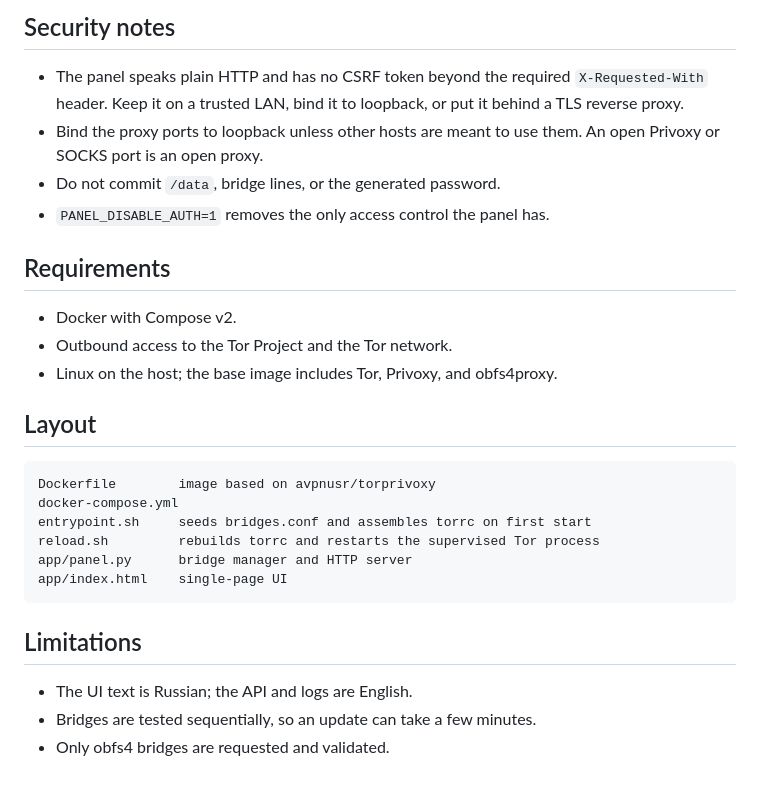
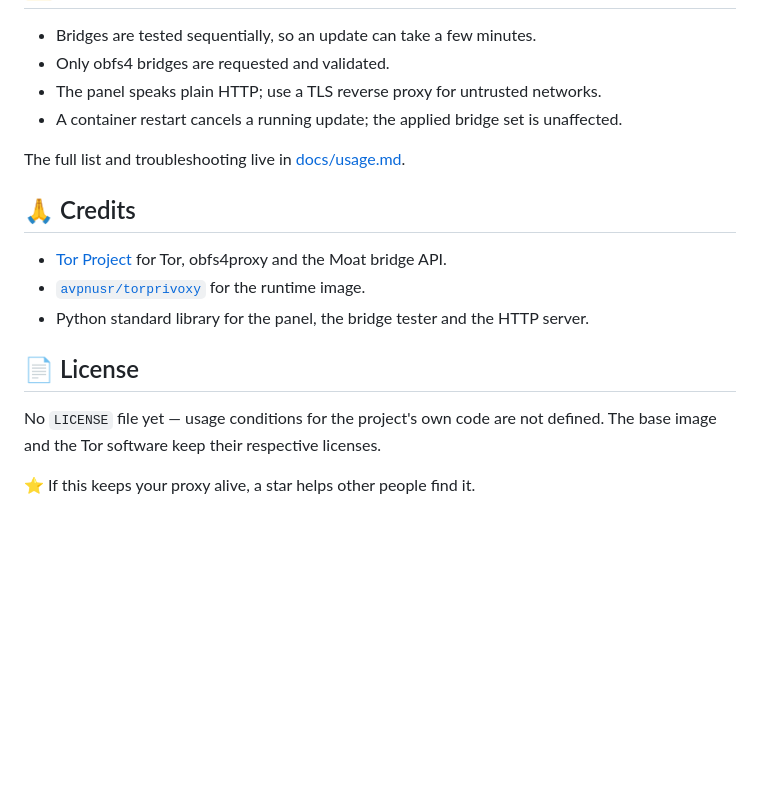
Before and after one commit to yeswolf/torproxy-panel, a Markdown page: README.md, the part around one of its changes. Rendered like a GitHub page; blank space fills up the shorter version.

````diff
--- a/README.md
+++ b/README.md
@@ -117,33 +103,22 @@ The panel uses the same endpoints as its own UI. All POST calls require the
 
-## Security notes
-
-- The panel speaks plain HTTP and has no CSRF token beyond the required
-  `X-Requested-With` header. Keep it on a trusted LAN, bind it to loopback, or
-  put it behind a TLS reverse proxy.
-- Bind the proxy ports to loopback unless other hosts are meant to use them.
-  An open Privoxy or SOCKS port is an open proxy.
-- Do not commit `/data`, bridge lines, or the generated password.
-- `PANEL_DISABLE_AUTH=1` removes the only access control the panel has.
-
-## Requirements
-
-- Docker with Compose v2.
-- Outbound access to the Tor Project and the Tor network.
-- Linux on the host; the base image includes Tor, Privoxy, and obfs4proxy.
-
-## Layout
-
-```text
-Dockerfile        image based on avpnusr/torprivoxy
-docker-compose.yml
-entrypoint.sh     seeds bridges.conf and assembles torrc on first start
-reload.sh         rebuilds torrc and restarts the supervised Tor process
-app/panel.py      bridge manager and HTTP server
-app/index.html    single-page UI
-```
-
-## Limitations
-
-- The UI text is Russian; the API and logs are English.
 - Bridges are tested sequentially, so an update can take a few minutes.
 - Only obfs4 bridges are requested and validated.
+- The panel speaks plain HTTP; use a TLS reverse proxy for untrusted networks.
+- A container restart cancels a running update; the applied bridge set is unaffected.
+
+The full list and troubleshooting live in [docs/usage.md](docs/usage.md#limitations).
+
+## 🙏 Credits
+
+- [Tor Project](https://www.torproject.org/) for Tor, obfs4proxy and the Moat bridge
+  API.
+- [`avpnusr/torprivoxy`](https://hub.docker.com/r/avpnusr/torprivoxy) for the runtime
+  image.
+- Python standard library for the panel, the bridge tester and the HTTP server.
+
+## 📄 License
+
+No `LICENSE` file yet — usage conditions for the project's own code are not defined.
+The base image and the Tor software keep their respective licenses.
+
+⭐ If this keeps your proxy alive, a star helps other people find it.
````
Also changed, not shown: other parts of README.md (+64 -78 lines), docs/README.md (added, +34 -0 lines), docs/architecture.md (added, +44 -0 lines), docs/security.md (added, +57 -0 lines), docs/usage.md (added, +118 -0 lines), docs/screenshots/panel.png (added), 2 other files.
